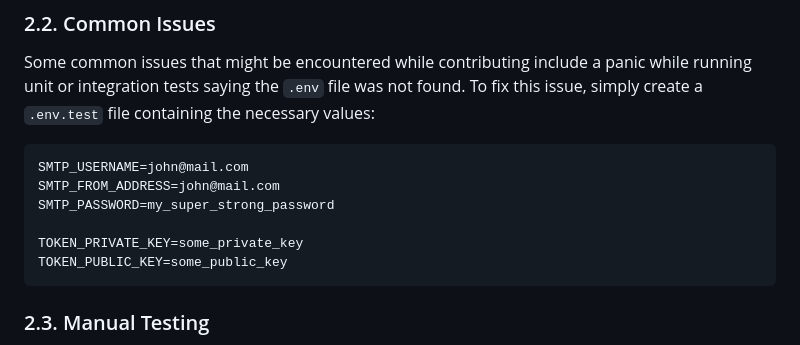
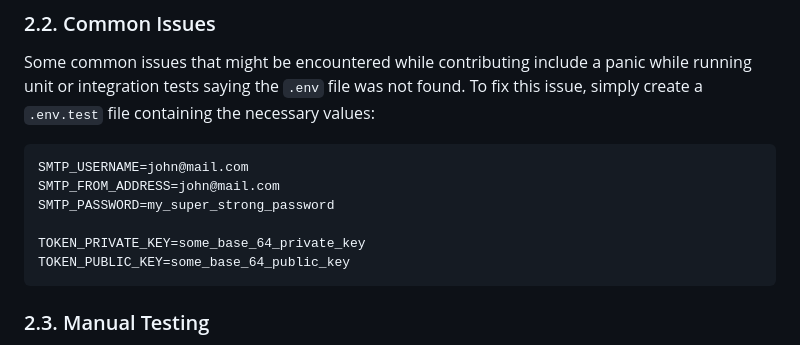
Before and after one commit to vigiloauth/vigilo, a Markdown page: docs/contributing/README.md, the part around the change. Drawn GitHub-style.

Commit message:
docs: update docs to include common issues and solutions

````diff
--- a/docs/contributing/README.md
+++ b/docs/contributing/README.md
@@ -49,8 +49,8 @@ SMTP_USERNAME=john@mail.com
 SMTP_FROM_ADDRESS=john@mail.com
 SMTP_PASSWORD=my_super_strong_password
 
-TOKEN_PRIVATE_KEY=some_private_key
-TOKEN_PUBLIC_KEY=some_public_key
+TOKEN_PRIVATE_KEY=some_base_64_private_key
+TOKEN_PUBLIC_KEY=some_base_64_public_key
 ```
 
 ### 2.3. Manual Testing
````
